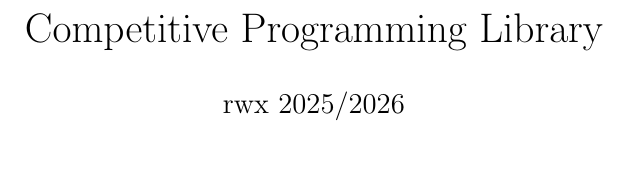
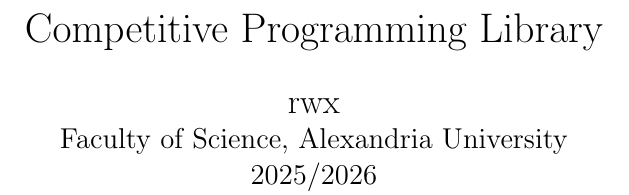
Before and after one commit to CS80-Team/cp-library, a LaTeX document (main.tex): part of one column of page 1 of 50, cut so that both start at the same text, the shorter picture padded with empty space. The pictures show the PDF file main.pdf that the author committed with the source.

Commit message:
Add institute

```diff
--- a/main.tex
+++ b/main.tex
@@ -16,7 +16,7 @@
 \newcommand{\season}{2025/2026}
 
 \title{Competitive Programming Library}
-\author{\teamname \space \season}
+\author{\Large{\teamname} \\ Faculty of Science, \univname \\ \season}
 \date{ }
 
 
```
Also changed, not shown: main.pdf.
